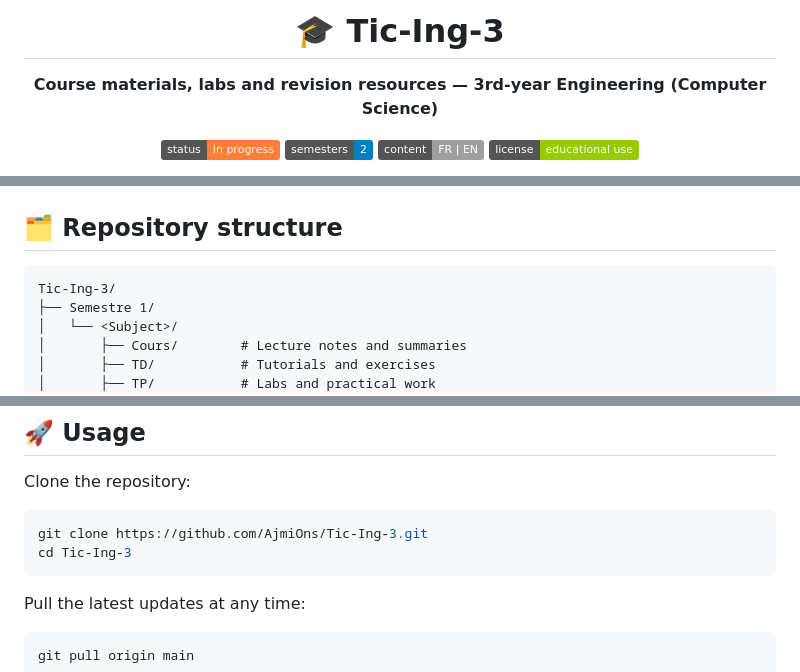
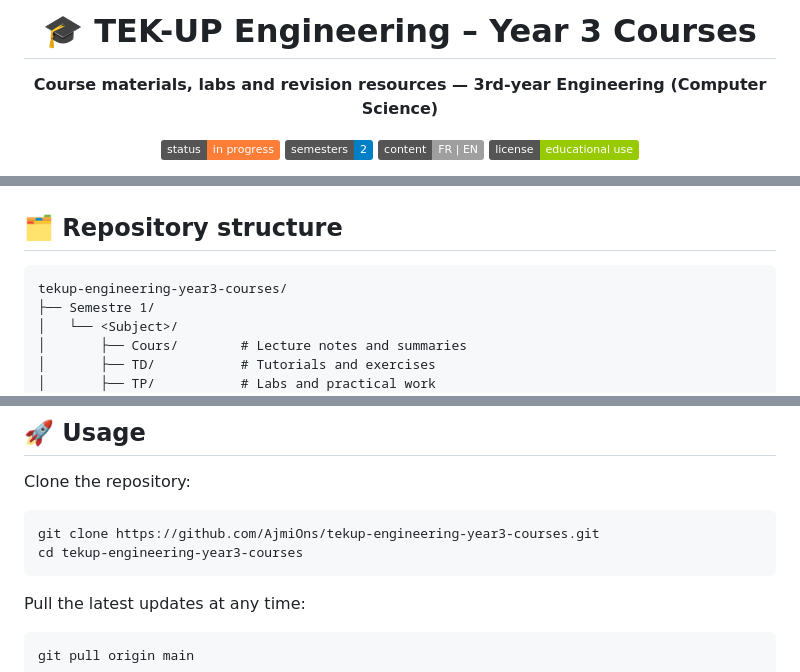
Before and after one commit to AjmiOns/tekup-engineering-year3-courses, a Markdown page: README.md, 3 parts joined by grey strips. GitHub-like rendering; badges without logos.

Commit message:
Rename repository and update links in README

````diff
--- a/README.md
+++ b/README.md
@@ -1,6 +1,6 @@
 <div align="center">
 
-# 🎓 Tic-Ing-3
+# 🎓 TEK-UP Engineering – Year 3 Courses
 
 **Course materials, labs and revision resources — 3rd-year Engineering (Computer Science)**
 
@@ -39,7 +39,7 @@ The goal is to keep everything **organized, searchable and versioned**, and to m
 ## 🗂 Repository structure
 
 ```text
-Tic-Ing-3/
+tekup-engineering-year3-courses/
 ├── Semestre 1/
 │   └── <Subject>/
 │       ├── Cours/        # Lecture notes and summaries
@@ -89,8 +89,8 @@ Content is being added progressively.
 Clone the repository:
 
 ```bash
-git clone https://github.com/AjmiOns/Tic-Ing-3.git
-cd Tic-Ing-3
+git clone https://github.com/AjmiOns/tekup-engineering-year3-courses.git
+cd tekup-engineering-year3-courses
 ```
 
 Pull the latest updates at any time:
````
Also changed, not shown: other parts of README.md (+1 -1 lines).
